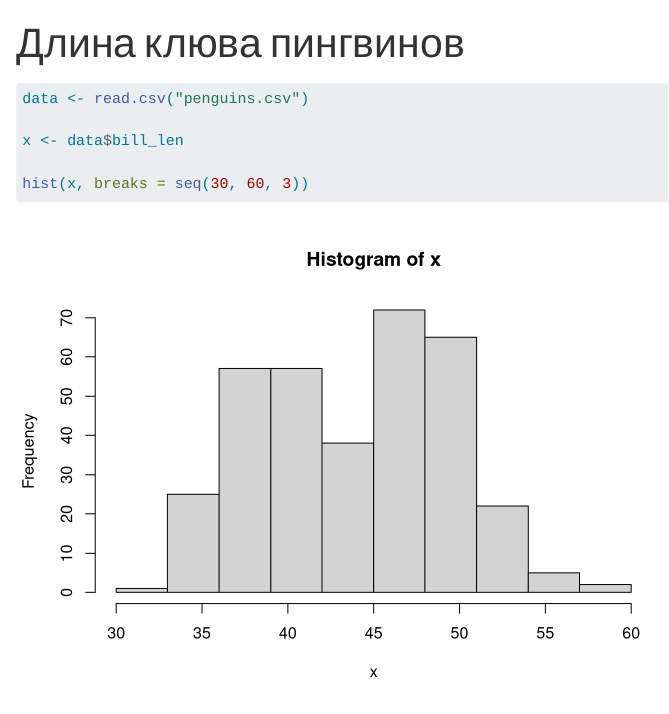
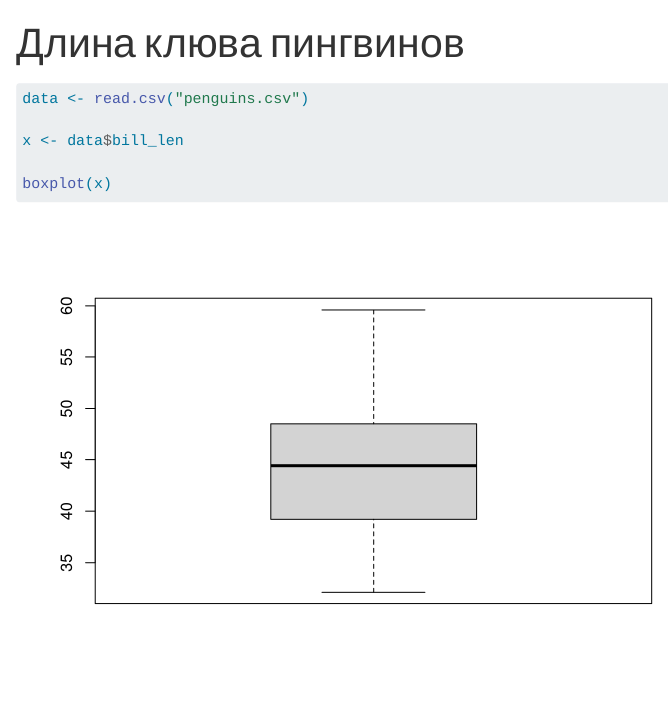
Before and after one commit to Ksenia1836/r-course, a Quarto document (data/paper.qmd): the page in a window 1100 px wide, from its top. Rendered offline with R 4.5, knitr and Pandoc in place of Quarto, with nearby package versions.

Commit message:
Заменил гистограмму на ящик с усами

````diff
--- a/data/paper.qmd
+++ b/data/paper.qmd
@@ -10,6 +10,6 @@ data <- read.csv("penguins.csv")
 
 x <- data$bill_len
 
-hist(x, breaks = seq(30, 60, 3))
+boxplot(x)
 ```
 ```
````
Also changed, not shown: data/paper.html.
